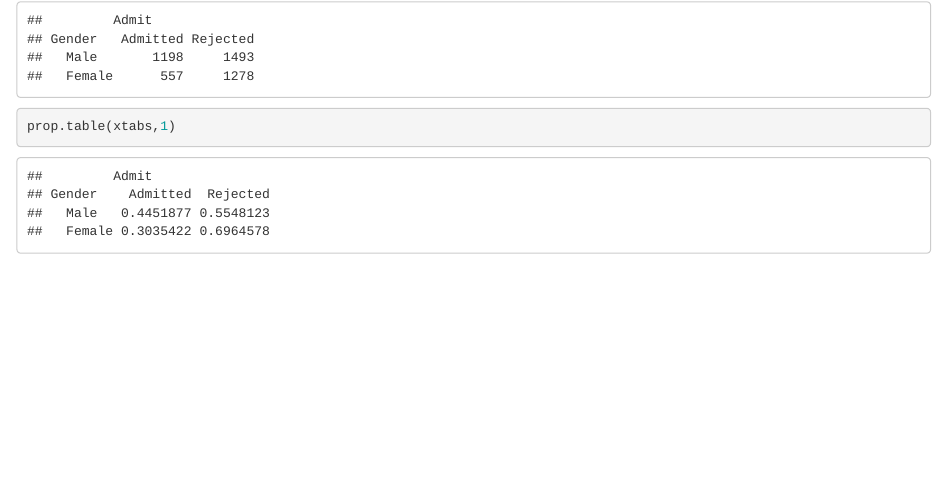
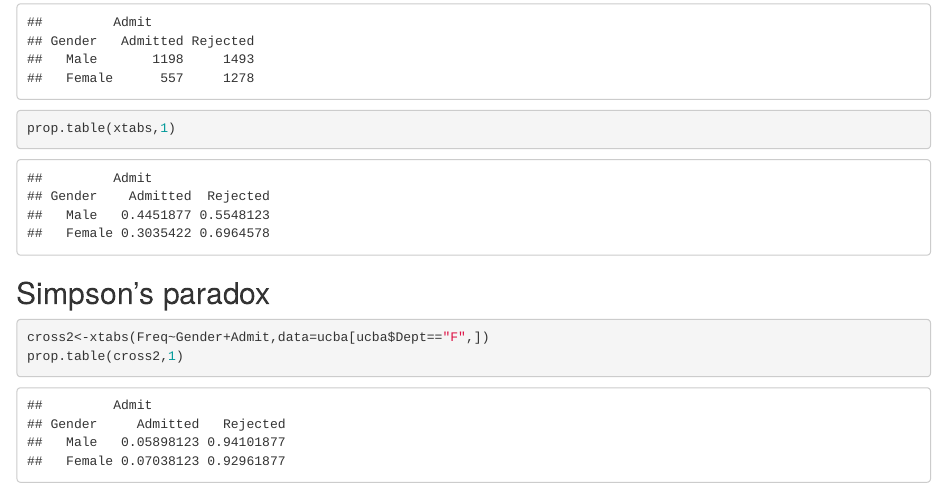
Before and after one commit to GiseleIshimwe2/R_Assignment-1, an R Markdown document (R_Assignments.Rmd): the page in a window 1100 px wide, from 1870 px down. Rendered offline with R 4.5, knitr and Pandoc, with nearby package versions; some code elsewhere in the file could not run offline.

Commit message:
Simpson’s paradox

````diff
--- a/R_Assignments.Rmd
+++ b/R_Assignments.Rmd
@@ -203,4 +203,10 @@ xtabs<-xtabs(Freq~Gender+Admit,data =ucba )
 (xtabs<-xtabs(Freq~Gender+Admit,data =ucba ))
 prop.table(xtabs,1)
 
+
 ```
+## Simpson’s paradox
+```{r }
+cross2<-xtabs(Freq~Gender+Admit,data=ucba[ucba$Dept=="F",])
+prop.table(cross2,1)
+```
````
